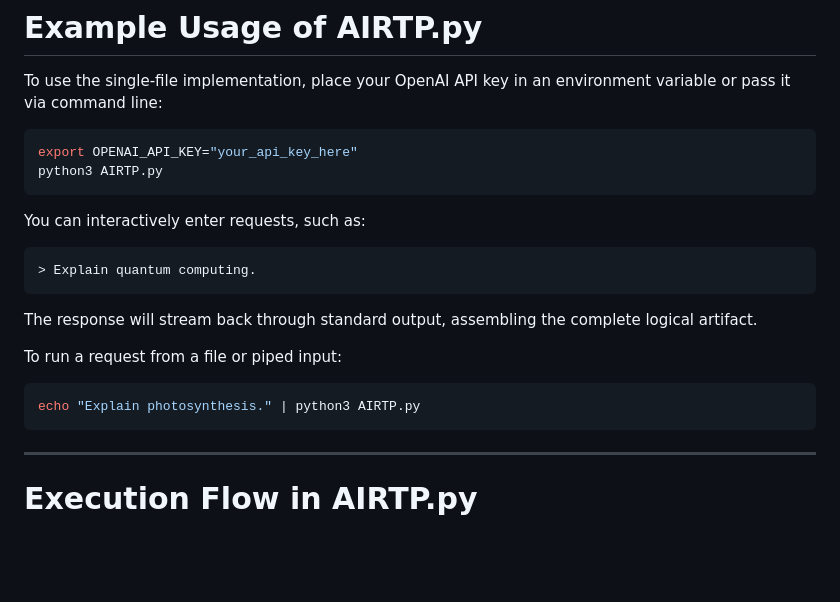
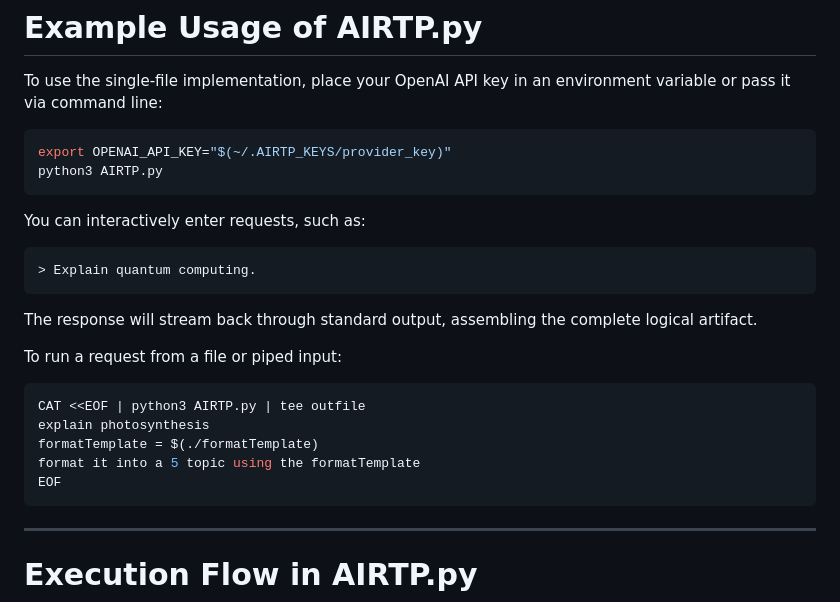
Before and after one commit to Ranstrin/AIRTP, a Markdown page: README.md, the part around the change. Drawn GitHub-style; blank space fills up the shorter version.

````diff
--- a/README.md
+++ b/README.md
@@ -105,7 +105,7 @@ Each layer communicates only with the layer immediately below it. This separatio
 To use the single-file implementation, place your OpenAI API key in an environment variable or pass it via command line:
 
 ```bash
-export OPENAI_API_KEY="your_api_key_here"
+export OPENAI_API_KEY="$(~/.AIRTP_KEYS/provider_key)"
 python3 AIRTP.py
 ```
 
@@ -120,7 +120,11 @@ The response will stream back through standard output, assembling the complete l
 To run a request from a file or piped input:
 
 ```bash
-echo "Explain photosynthesis." | python3 AIRTP.py
+CAT <<EOF | python3 AIRTP.py | tee outfile
+explain photosynthesis
+formatTemplate = $(./formatTemplate)
+format it into a 5 topic using the formatTemplate
+EOF
 ```
 
 ---
````
